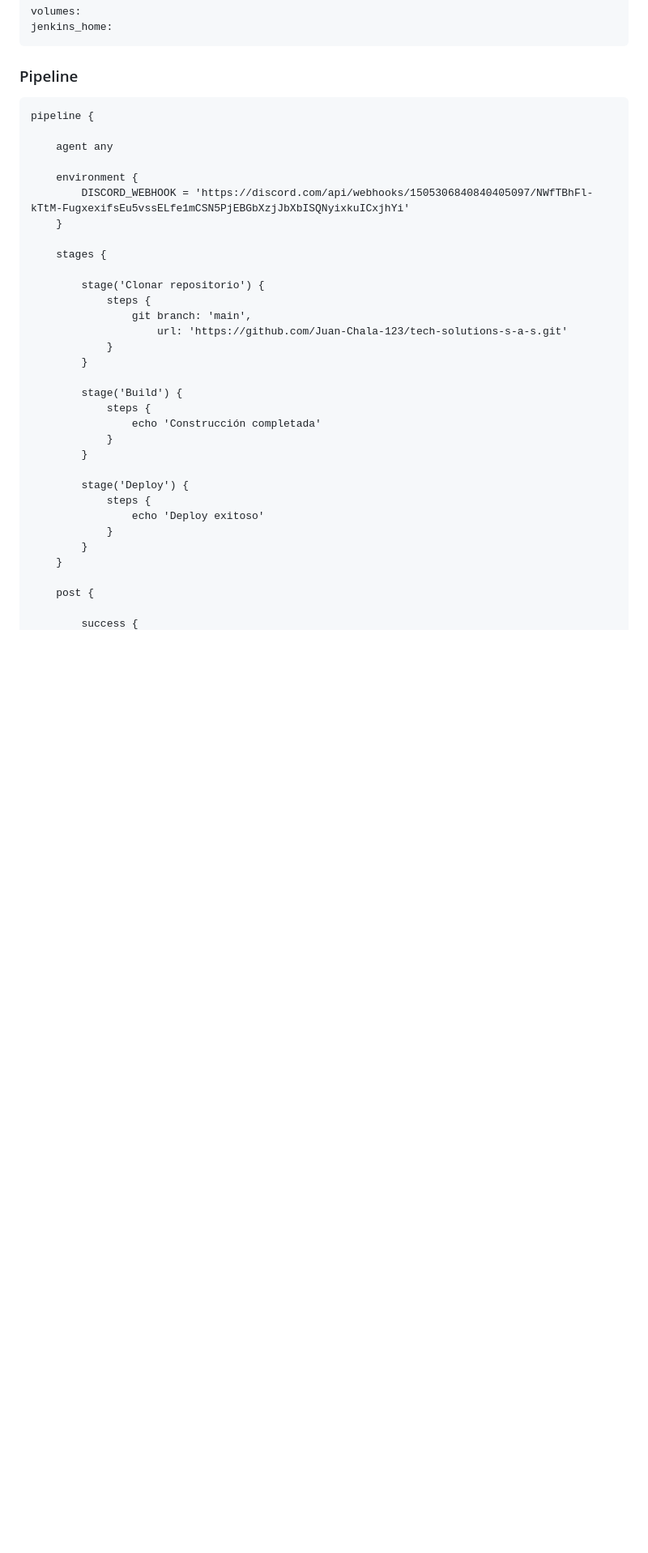
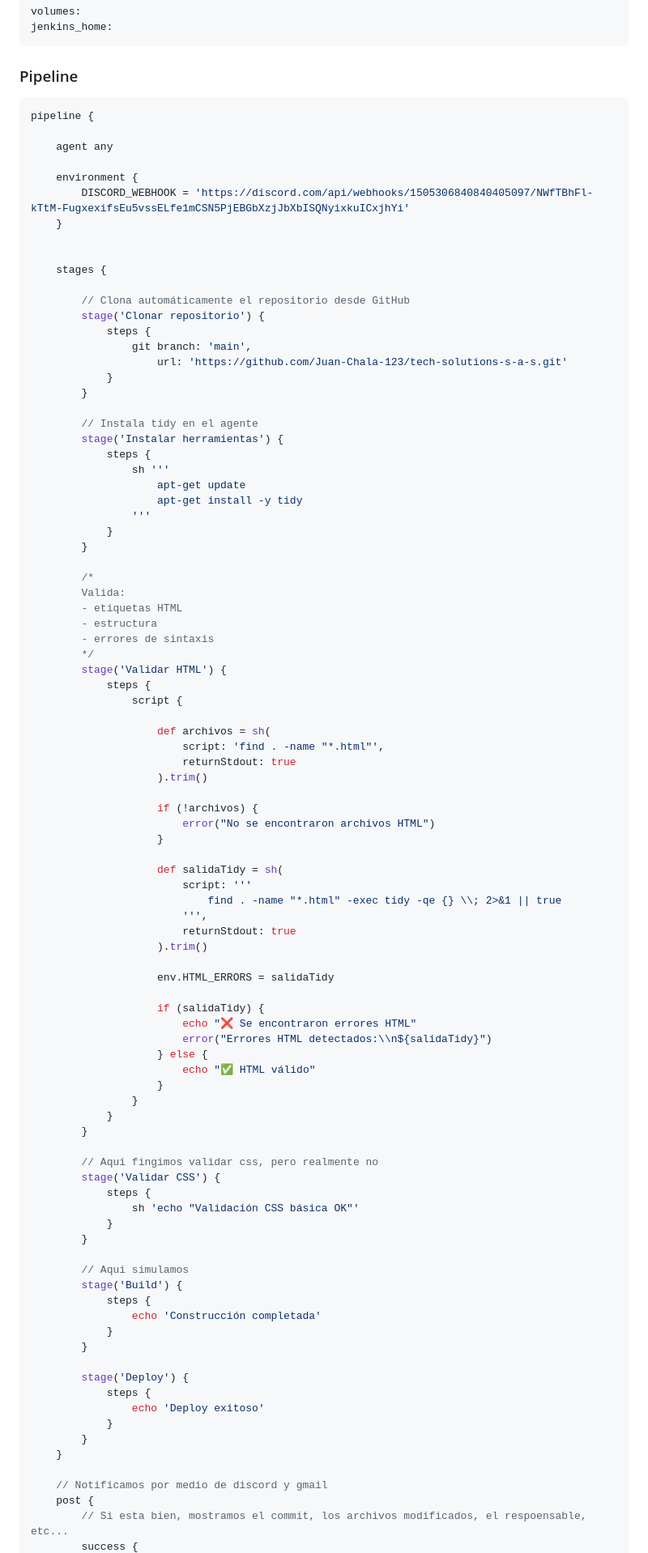
Before and after one commit to Juan-Chala-123/tech-solutions-s-a-s, a Markdown page: JENKINS.md, the part around the change printed below. Shown: that part at 81% size. GitHub-like rendering; blank space fills up the shorter version.

````diff
--- a/JENKINS.md
+++ b/JENKINS.md
@@ -30,7 +30,7 @@ jenkins_home:
 
 ### Pipeline
 
-```pipeline
+```groovy
 pipeline {
 
     agent any
@@ -39,8 +39,10 @@ pipeline {
         DISCORD_WEBHOOK = 'https://discord.com/api/webhooks/1505306840840405097/NWfTBhFl-kTtM-FugxexifsEu5vssELfe1mCSN5PjEBGbXzjJbXbISQNyixkuICxjhYi'
     }
 
+
     stages {
 
+        // Clona automáticamente el repositorio desde GitHub
         stage('Clonar repositorio') {
             steps {
                 git branch: 'main',
@@ -48,6 +50,62 @@ pipeline {
             }
         }
 
+        // Instala tidy en el agente
+        stage('Instalar herramientas') {
+            steps {
+                sh '''
+                    apt-get update
+                    apt-get install -y tidy
+                '''
+            }
+        }
+
+        /*
+        Valida:
+        - etiquetas HTML
+        - estructura
+        - errores de sintaxis
+        */
+        stage('Validar HTML') {
+            steps {
+                script {
+
+                    def archivos = sh(
+                        script: 'find . -name "*.html"',
+                        returnStdout: true
+                    ).trim()
+
+                    if (!archivos) {
+                        error("No se encontraron archivos HTML")
+                    }
+
+                    def salidaTidy = sh(
+                        script: '''
+                            find . -name "*.html" -exec tidy -qe {} \\; 2>&1 || true
+                        ''',
+                        returnStdout: true
+                    ).trim()
+
+                    env.HTML_ERRORS = salidaTidy
+
+                    if (salidaTidy) {
+                        echo "❌ Se encontraron errores HTML"
+                        error("Errores HTML detectados:\\n${salidaTidy}")
+                    } else {
+                        echo "✅ HTML válido"
+                    }
+                }
+            }
+        }
+
+        // Aqui fingimos validar css, pero realmente no
+        stage('Validar CSS') {
+            steps {
+                sh 'echo "Validación CSS básica OK"'
+            }
+        }
+
+        // Aqui simulamos
         stage('Build') {
             steps {
                 echo 'Construcción completada'
@@ -61,6 +119,7 @@ pipeline {
         }
     }
 
+    // Notificamos por medio de discord y gmail
     post {
-
+        // Si esta bien, mostramos el commit, los archivos modificados, el respoensable, etc...
         success {
````
Also changed, not shown: other parts of JENKINS.md (+47 -8 lines), public/images/discord-errors.png (added), public/images/gmail-errors.png (added), public/images/notifier-errors.png (added).
